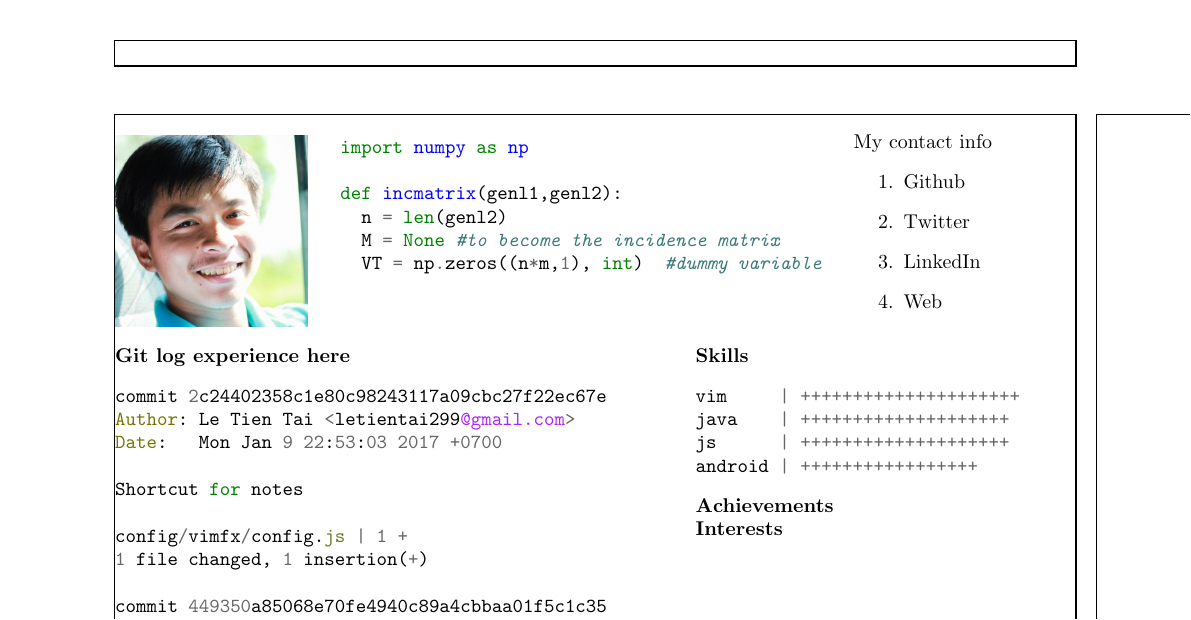
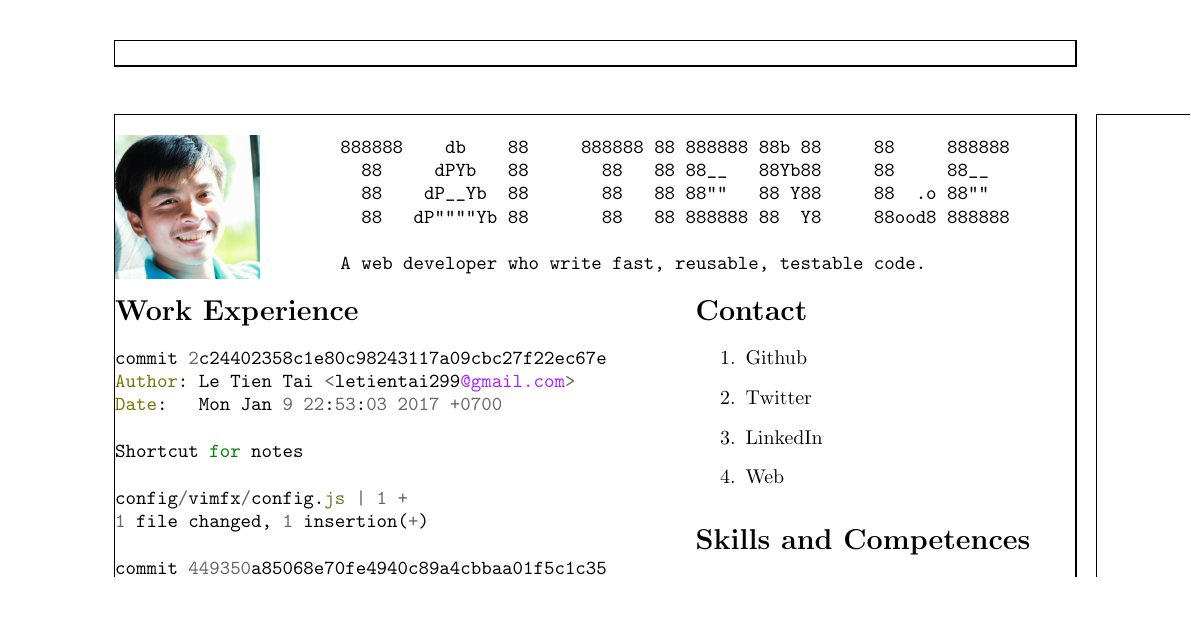
Before and after one commit to letientai299/cv, a LaTeX document (main.tex): part of the page, cut at the place of the change, the shorter picture padded with empty space. Compiled offline with pdfLaTeX.

Commit message:
Update header and sections

```diff
--- a/main.tex
+++ b/main.tex
@@ -7,7 +7,5 @@
 \graphicspath{ {images/} }
 \usepackage{multicol}
 
-
-
 % For designing only. Should be removed in production build.
 \usepackage{showframe}
@@ -17,39 +19,27 @@
   \begin{minipage}[t]{0.2\textwidth}
     \vspace{0pt}
     \begin{flushleft}
-    \includegraphics[width=\textwidth]{avatar}
+    \includegraphics[width=0.75\textwidth]{avatar}
     \end{flushleft}
   \end{minipage}
   \hspace{10pt}
   %
   \begin{minipage}[t]{0.5\textwidth}
     \vspace{3pt}
-    \begin{minted}{python}
-import numpy as np
+    \begin{minted}{text}
+888888    db    88     888888 88 888888 88b 88     88     888888
+  88     dPYb   88       88   88 88__   88Yb88     88     88__
+  88    dP__Yb  88       88   88 88""   88 Y88     88  .o 88""
+  88   dP""""Yb 88       88   88 888888 88  Y8     88ood8 888888
 
-def incmatrix(genl1,genl2):
-  n = len(genl2)
-  M = None #to become the incidence matrix
-  VT = np.zeros((n*m,1), int)  #dummy variable
-     \end{minted}
-  \end{minipage}
-  \hspace{10pt}
-  %
-  \begin{minipage}[t]{0.2\textwidth}
-    \vspace{0pt}
-    My contact info
-    \begin{enumerate}
-      \item Github
-      \item Twitter
-      \item LinkedIn
-      \item Web
-    \end{enumerate}
+A web developer who write fast, reusable, testable code.
+    \end{minted}
   \end{minipage}
 
 \vspace{10pt}
 \noindent
   \begin{minipage}[t]{0.6\textwidth}
-    \textbf{Git log experience here}
+    \section*{Work Experience}
     \begin{minted}{java}
 commit 2c24402358c1e80c98243117a09cbc27f22ec67e
 Author: Le Tien Tai <letientai299@gmail.com>
@@ -98,16 +88,28 @@ config/vimfx/config.js | 3 +++
   \end{minipage}
   %
   \begin{minipage}[t]{0.4\textwidth}
-    \textbf{Skills}
+    \section*{Contact}
+    \begin{enumerate}
+      \item Github
+      \item Twitter
+      \item LinkedIn
+      \item Web
+    \end{enumerate}
+
+
+    \section*{Skills and Competences}
     \begin{minted}{java}
 vim     | +++++++++++++++++++++
 java    | ++++++++++++++++++++
 js      | ++++++++++++++++++++
 android | +++++++++++++++++
     \end{minted}
-    \textbf{Achievements}
 
-    \textbf{Interests}
+
+    \section*{Achievements}
+
+
+    \section*{Interests}
   \end{minipage}
 
 \end{document}
```
Also changed, not shown: main.tex (6 more changed lines).
